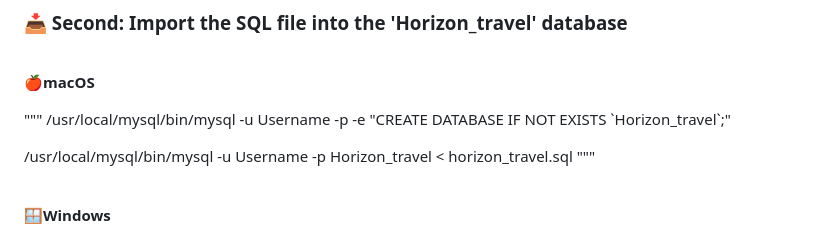
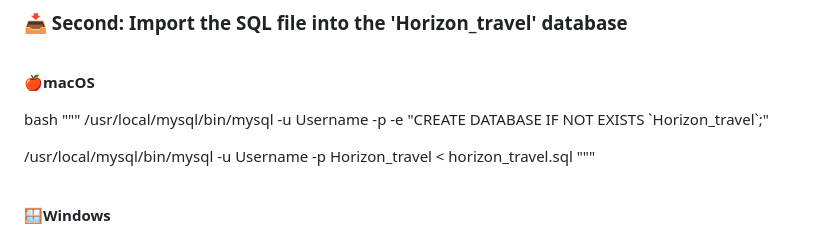
Before and after one commit to MohamedHamouda23/Flight-Booking-Websites, a Markdown page: readme.md, the part around the change. Drawn GitHub-style.

```diff
--- a/readme.md
+++ b/readme.md
@@ -142,7 +142,7 @@ Horizon Travel is a sleek and user-friendly web application designed to simplify
 **<br>🍎macOS**
 
 
-
+bash
 """
 /usr/local/mysql/bin/mysql -u Username -p -e "CREATE DATABASE IF NOT EXISTS \`Horizon_travel\`;"
 
```
